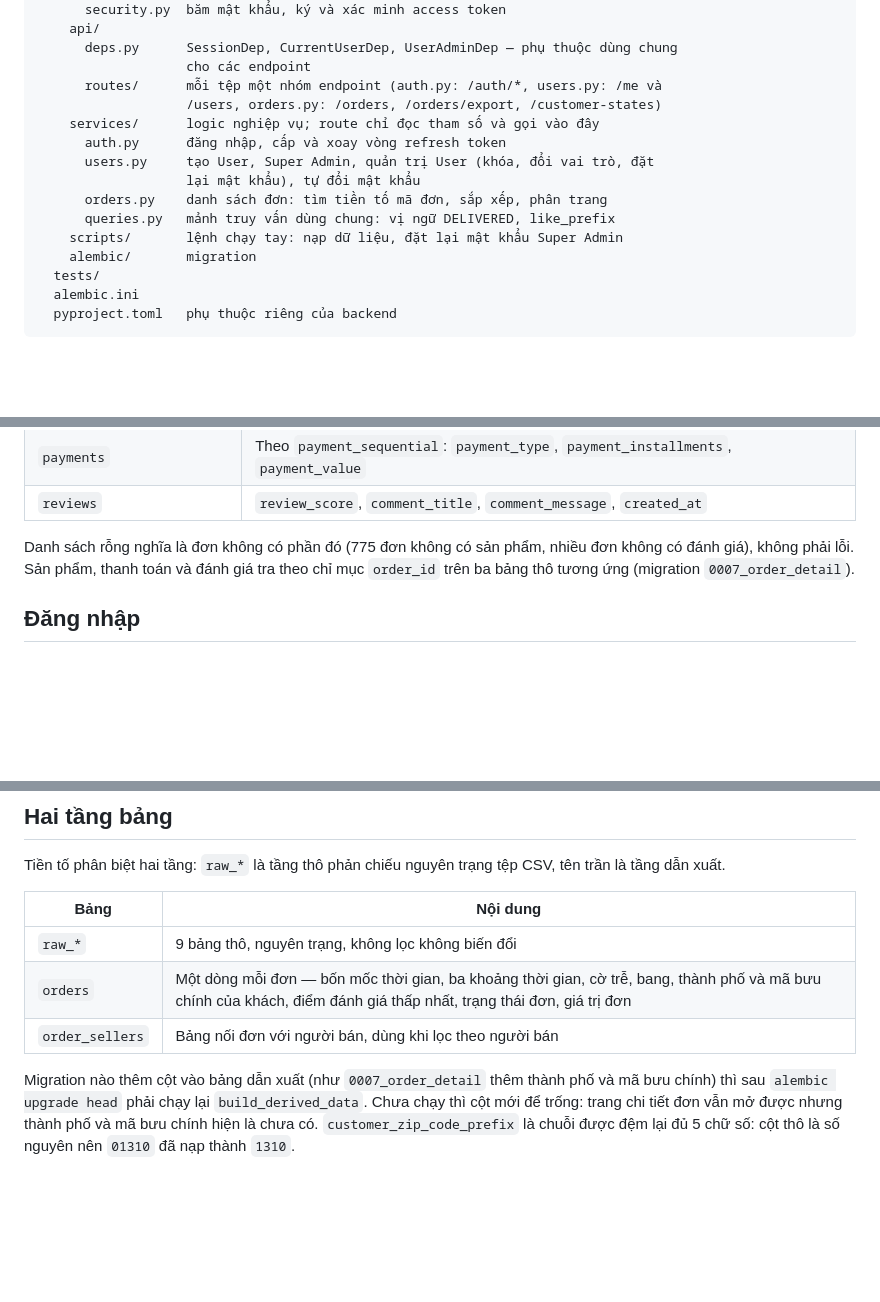
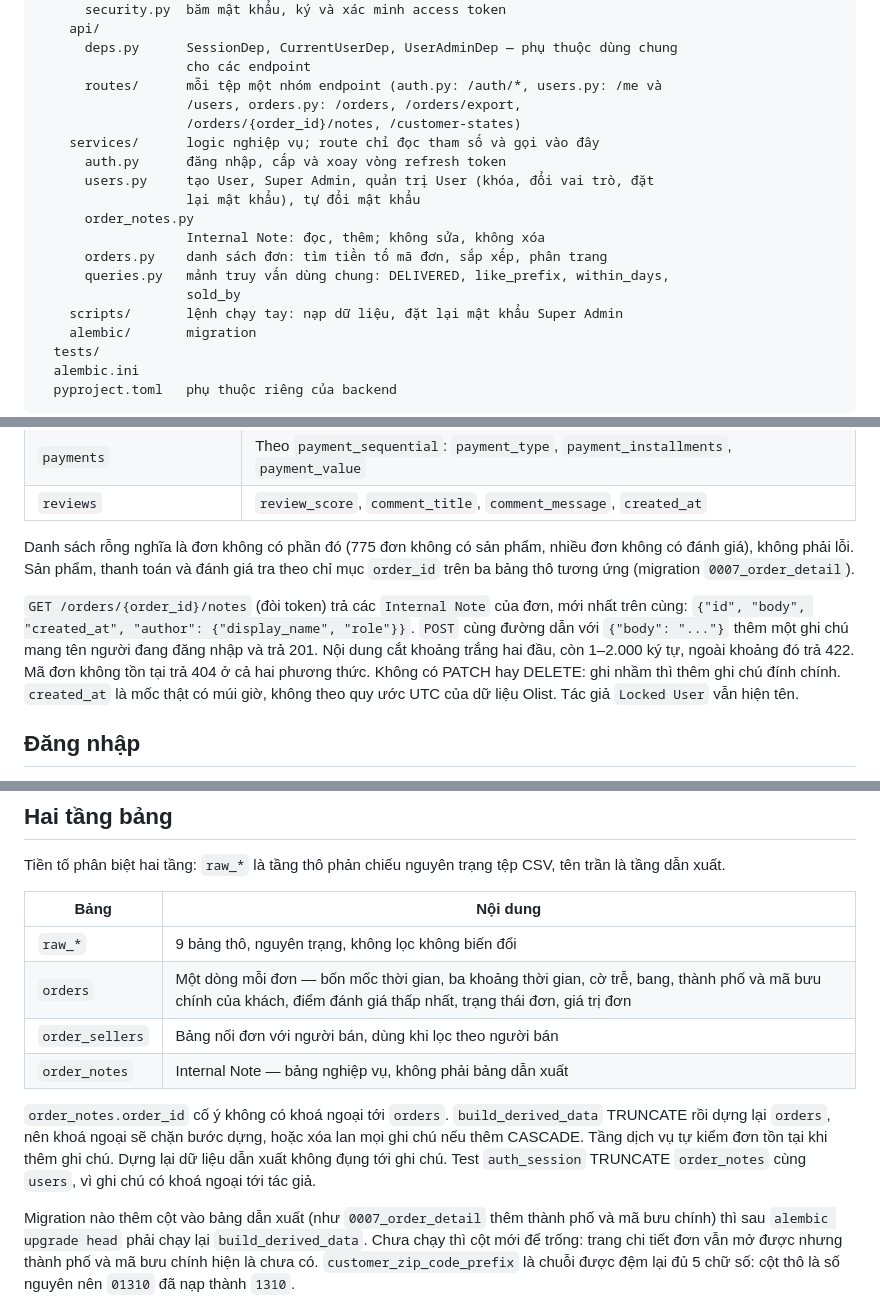
Before and after one commit to anthinh-io/shipguard, a Markdown page: backend/README.md, 3 parts joined by grey strips. GitHub-like rendering; blank space fills up the shorter version.

Commit message:
docs: document order notes endpoints, table and notes column

```diff
--- a/backend/README.md
+++ b/backend/README.md
@@ -24,13 +24,17 @@ backend/
       deps.py      SessionDep, CurrentUserDep, UserAdminDep — phụ thuộc dùng chung
                    cho các endpoint
       routes/      mỗi tệp một nhóm endpoint (auth.py: /auth/*, users.py: /me và
-                   /users, orders.py: /orders, /orders/export, /customer-states)
+                   /users, orders.py: /orders, /orders/export,
+                   /orders/{order_id}/notes, /customer-states)
     services/      logic nghiệp vụ; route chỉ đọc tham số và gọi vào đây
       auth.py      đăng nhập, cấp và xoay vòng refresh token
       users.py     tạo User, Super Admin, quản trị User (khóa, đổi vai trò, đặt
                    lại mật khẩu), tự đổi mật khẩu
+      order_notes.py
+                   Internal Note: đọc, thêm; không sửa, không xóa
       orders.py    danh sách đơn: tìm tiền tố mã đơn, sắp xếp, phân trang
-      queries.py   mảnh truy vấn dùng chung: vị ngữ DELIVERED, like_prefix
+      queries.py   mảnh truy vấn dùng chung: DELIVERED, like_prefix, within_days,
+                   sold_by
     scripts/       lệnh chạy tay: nạp dữ liệu, đặt lại mật khẩu Super Admin
     alembic/       migration
   tests/
@@ -149,6 +153,14 @@ Danh sách rỗng nghĩa là đơn không có phần đó (775 đơn không có
 không có đánh giá), không phải lỗi. Sản phẩm, thanh toán và đánh giá tra theo chỉ mục
 `order_id` trên ba bảng thô tương ứng (migration `0007_order_detail`).
 
+`GET /orders/{order_id}/notes` (đòi token) trả các `Internal Note` của đơn, mới nhất trên
+cùng: `{"id", "body", "created_at", "author": {"display_name", "role"}}`. `POST` cùng
+đường dẫn với `{"body": "..."}` thêm một ghi chú mang tên người đang đăng nhập và trả 201.
+Nội dung cắt khoảng trắng hai đầu, còn 1–2.000 ký tự, ngoài khoảng đó trả 422. Mã đơn
+không tồn tại trả 404 ở cả hai phương thức. Không có PATCH hay DELETE: ghi nhầm thì thêm
+ghi chú đính chính. `created_at` là mốc thật có múi giờ, không theo quy ước UTC của dữ liệu
+Olist. Tác giả `Locked User` vẫn hiện tên.
+
 ## Đăng nhập
 
 Cơ chế token theo `docs/adr/0006-goi-thang-backend-kem-xac-thuc-jwt.md`: access
@@ -223,6 +235,13 @@ tên trần là tầng dẫn xuất.
 | `raw_*` | 9 bảng thô, nguyên trạng, không lọc không biến đổi |
 | `orders` | Một dòng mỗi đơn — bốn mốc thời gian, ba khoảng thời gian, cờ trễ, bang, thành phố và mã bưu chính của khách, điểm đánh giá thấp nhất, trạng thái đơn, giá trị đơn |
 | `order_sellers` | Bảng nối đơn với người bán, dùng khi lọc theo người bán |
+| `order_notes` | Internal Note — bảng nghiệp vụ, không phải bảng dẫn xuất |
+
+`order_notes.order_id` cố ý không có khoá ngoại tới `orders`. `build_derived_data`
+TRUNCATE rồi dựng lại `orders`, nên khoá ngoại sẽ chặn bước dựng, hoặc xóa lan mọi ghi chú
+nếu thêm CASCADE. Tầng dịch vụ tự kiểm đơn tồn tại khi thêm ghi chú. Dựng lại dữ liệu dẫn
+xuất không đụng tới ghi chú. Test `auth_session` TRUNCATE `order_notes` cùng `users`, vì
+ghi chú có khoá ngoại tới tác giả.
 
 Migration nào thêm cột vào bảng dẫn xuất (như `0007_order_detail` thêm thành phố và
 mã bưu chính) thì sau `alembic upgrade head` phải chạy lại `build_derived_data`. Chưa
```
Also changed, not shown: frontend/README.md (+10 -1 lines).
